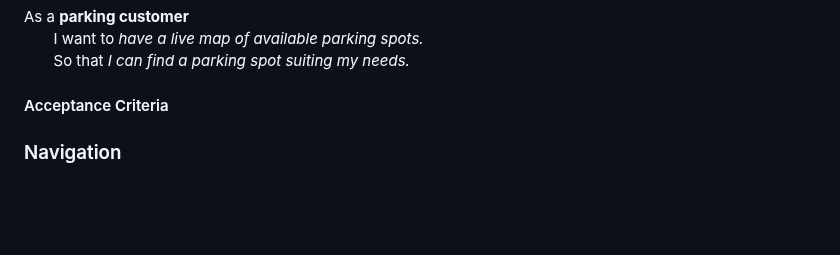
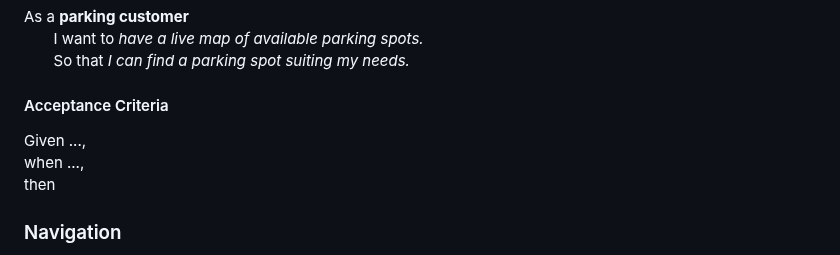
Before and after one commit to Phalanyx/SparkPark, a Markdown page: doc/sprint0/product_backlog.md, the part around the change. GitHub-like rendering; blank space fills up the shorter version.

```diff
--- a/doc/sprint0/product_backlog.md
+++ b/doc/sprint0/product_backlog.md
@@ -8,7 +8,9 @@ As a **parking customer** \
 &nbsp;&nbsp;&nbsp;&nbsp;&nbsp;&nbsp; So that *I can find a parking spot suiting my needs.*
 
 #### Acceptance Criteria
-
+Given ..., \
+when ..., \
+then
 ### Navigation
 As a **short-term parker** \
 &nbsp;&nbsp;&nbsp;&nbsp;&nbsp;&nbsp; I want to *have live navigation to my selected parking spot.* \
```
